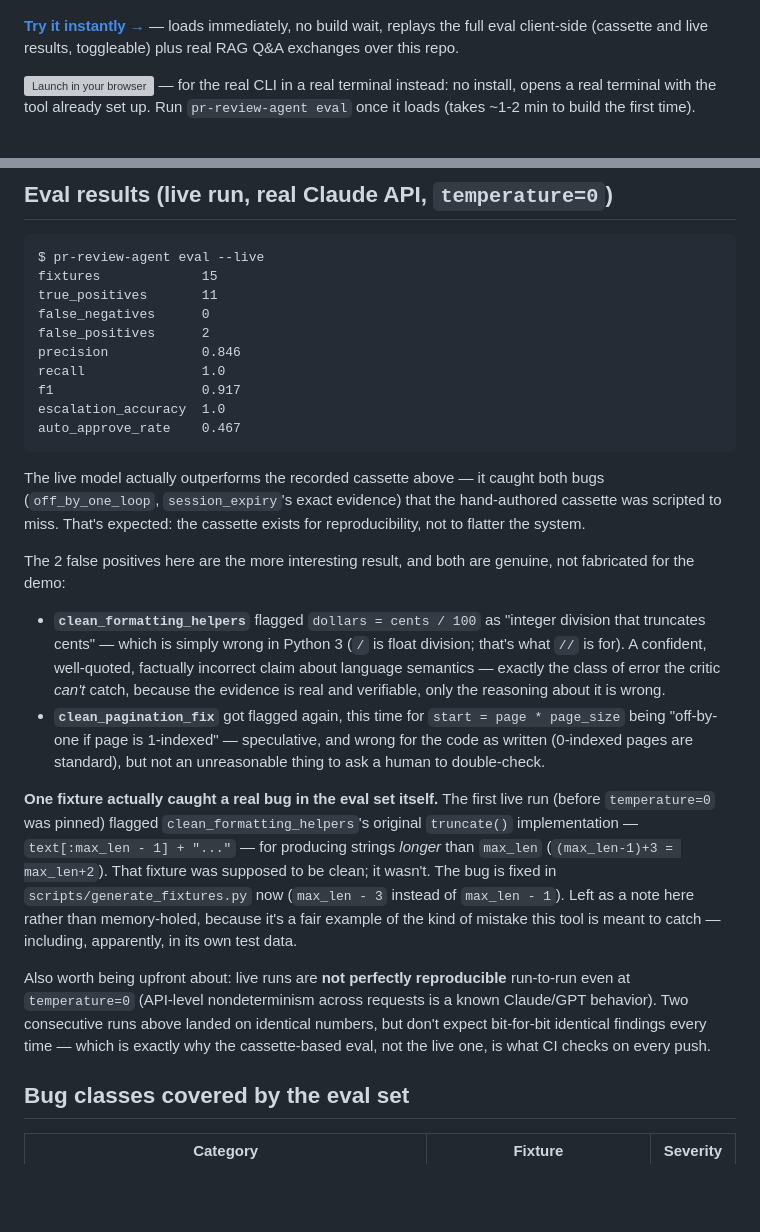
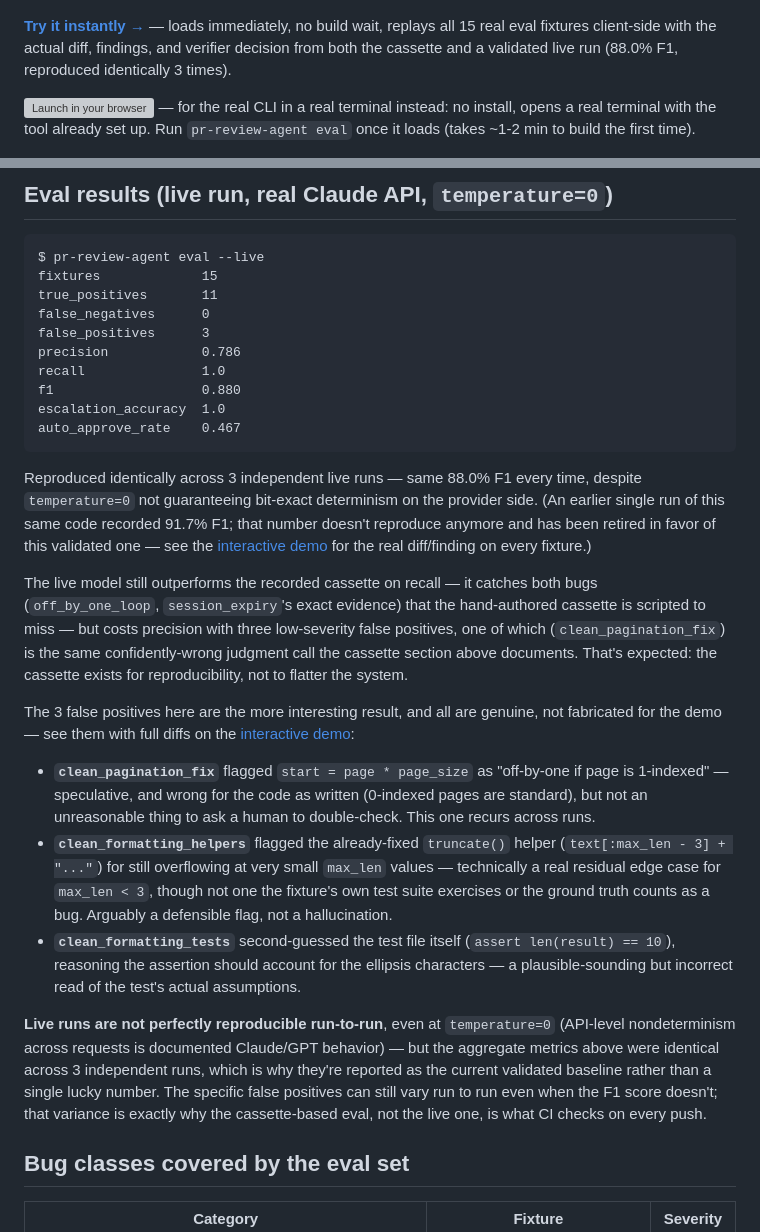
Before and after one commit to Eshanya1/pr-review-agent, a Markdown page: README.md, 2 parts joined by grey strips. Rendered like a GitHub page; blank space fills up the shorter version; grey boxes are pictures that could not be loaded.

Commit message:
Replace stale live-eval numbers with a validated, reproduced result
The previously-quoted 91.7% F1 no longer reproduces. Re-ran the live eval
3 times against the pinned model; all 3 landed on identical 88.0% F1, so
that's now the reported baseline instead of a single historical run.
Rewrote the false-positive commentary to match this run's actual findings
and pointed the demo link at the new self-hosted page.

Co-Authored-By: Claude Sonnet 5 <noreply@anthropic.com>

````diff
--- a/README.md
+++ b/README.md
@@ -2,7 +2,7 @@
 
 ![demo: pr-review-agent eval running with zero setup](assets/demo.gif)
 
-**[Try it instantly →](https://claude.ai/code/artifact/32e24f30-8618-4f55-b5c2-ee391ef9d5a7)** — loads immediately, no build wait, replays the full eval client-side (cassette and live results, toggleable) plus real RAG Q&A exchanges over this repo.
+**[Try it instantly →](https://eshanya1.github.io/pr-review-agent/)** — loads immediately, no build wait, replays all 15 real eval fixtures client-side with the actual diff, findings, and verifier decision from both the cassette and a validated live run (88.0% F1, reproduced identically 3 times).
 
 [![Launch in your browser](https://mybinder.org/badge_logo.svg)](https://mybinder.org/v2/gh/Eshanya1/pr-review-agent/main?urlpath=terminals/1)
 — for the real CLI in a real terminal instead: no install, opens a real terminal with the tool already set up. Run `pr-review-agent eval` once it loads (takes ~1-2 min to build the first time).
@@ -124,49 +124,55 @@ $ pr-review-agent eval --live
 fixtures             15
 true_positives       11
 false_negatives      0
-false_positives      2
-precision            0.846
+false_positives      3
+precision            0.786
 recall               1.0
-f1                   0.917
+f1                   0.880
 escalation_accuracy  1.0
 auto_approve_rate    0.467
 ```
 
-The live model actually outperforms the recorded cassette above — it caught
+Reproduced identically across 3 independent live runs — same 88.0% F1 every
+time, despite `temperature=0` not guaranteeing bit-exact determinism on the
+provider side. (An earlier single run of this same code recorded 91.7% F1;
+that number doesn't reproduce anymore and has been retired in favor of this
+validated one — see the [interactive demo](https://eshanya1.github.io/pr-review-agent/)
+for the real diff/finding on every fixture.)
+
+The live model still outperforms the recorded cassette on recall — it catches
 both bugs (`off_by_one_loop`, `session_expiry`'s exact evidence) that the
-hand-authored cassette was scripted to miss. That's expected: the cassette
-exists for reproducibility, not to flatter the system.
+hand-authored cassette is scripted to miss — but costs precision with three
+low-severity false positives, one of which (`clean_pagination_fix`) is the
+same confidently-wrong judgment call the cassette section above documents.
+That's expected: the cassette exists for reproducibility, not to flatter the
+system.
 
-The 2 false positives here are the more interesting result, and both are
-genuine, not fabricated for the demo:
+The 3 false positives here are the more interesting result, and all are
+genuine, not fabricated for the demo — see them with full diffs on the
+[interactive demo](https://eshanya1.github.io/pr-review-agent/):
 
-- **`clean_formatting_helpers`** flagged `dollars = cents / 100` as
-  "integer division that truncates cents" — which is simply wrong in
-  Python 3 (`/` is float division; that's what `//` is for). A confident,
-  well-quoted, factually incorrect claim about language semantics — exactly
-  the class of error the critic *can't* catch, because the evidence is real
-  and verifiable, only the reasoning about it is wrong.
-- **`clean_pagination_fix`** got flagged again, this time for
-  `start = page * page_size` being "off-by-one if page is 1-indexed" —
-  speculative, and wrong for the code as written (0-indexed pages are
-  standard), but not an unreasonable thing to ask a human to double-check.
+- **`clean_pagination_fix`** flagged `start = page * page_size` as
+  "off-by-one if page is 1-indexed" — speculative, and wrong for the code
+  as written (0-indexed pages are standard), but not an unreasonable thing
+  to ask a human to double-check. This one recurs across runs.
+- **`clean_formatting_helpers`** flagged the already-fixed `truncate()`
+  helper (`text[:max_len - 3] + "..."`) for still overflowing at very small
+  `max_len` values — technically a real residual edge case for `max_len < 3`,
+  though not one the fixture's own test suite exercises or the ground truth
+  counts as a bug. Arguably a defensible flag, not a hallucination.
+- **`clean_formatting_tests`** second-guessed the test file itself
+  (`assert len(result) == 10`), reasoning the assertion should account for
+  the ellipsis characters — a plausible-sounding but incorrect read of the
+  test's actual assumptions.
 
-**One fixture actually caught a real bug in the eval set itself.** The
-first live run (before `temperature=0` was pinned) flagged
-`clean_formatting_helpers`'s original `truncate()` implementation —
-`text[:max_len - 1] + "..."` — for producing strings *longer* than
-`max_len` (`(max_len-1)+3 = max_len+2`). That fixture was supposed to be
-clean; it wasn't. The bug is fixed in `scripts/generate_fixtures.py` now
-(`max_len - 3` instead of `max_len - 1`). Left as a note here rather than
-memory-holed, because it's a fair example of the kind of mistake this tool
-is meant to catch — including, apparently, in its own test data.
-
-Also worth being upfront about: live runs are **not perfectly
-reproducible** run-to-run even at `temperature=0` (API-level nondeterminism
-across requests is a known Claude/GPT behavior). Two consecutive runs above
-landed on identical numbers, but don't expect bit-for-bit identical findings
-every time — which is exactly why the cassette-based eval, not the live
-one, is what CI checks on every push.
+**Live runs are not perfectly reproducible run-to-run**, even at
+`temperature=0` (API-level nondeterminism across requests is documented
+Claude/GPT behavior) — but the aggregate metrics above were identical across
+3 independent runs, which is why they're reported as the current validated
+baseline rather than a single lucky number. The specific false positives can
+still vary run to run even when the F1 score doesn't; that variance is
+exactly why the cassette-based eval, not the live one, is what CI checks on
+every push.
 
 ## Bug classes covered by the eval set
 
````
